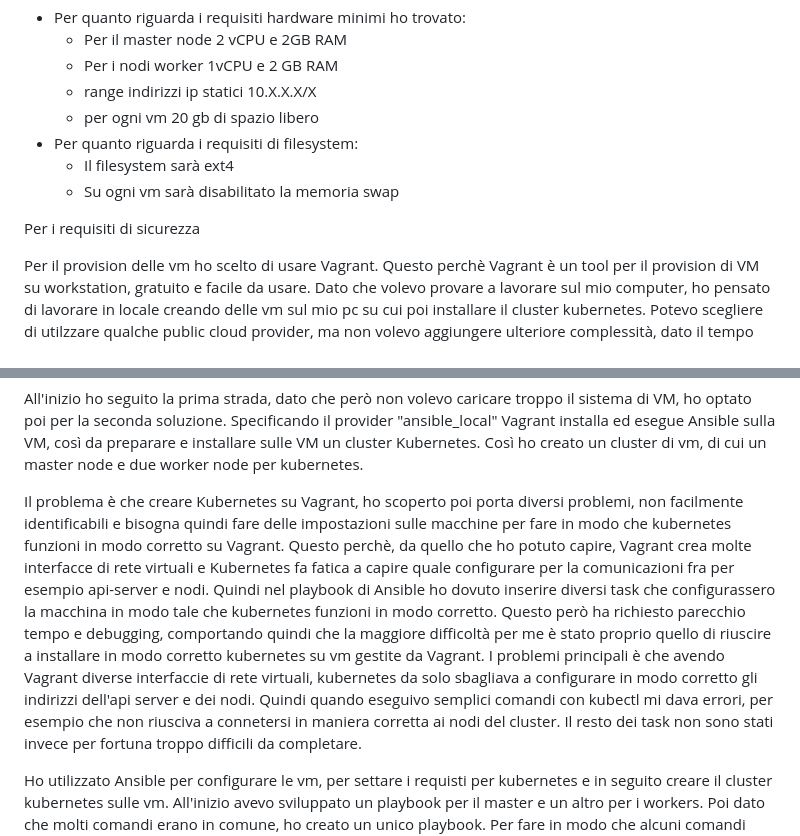
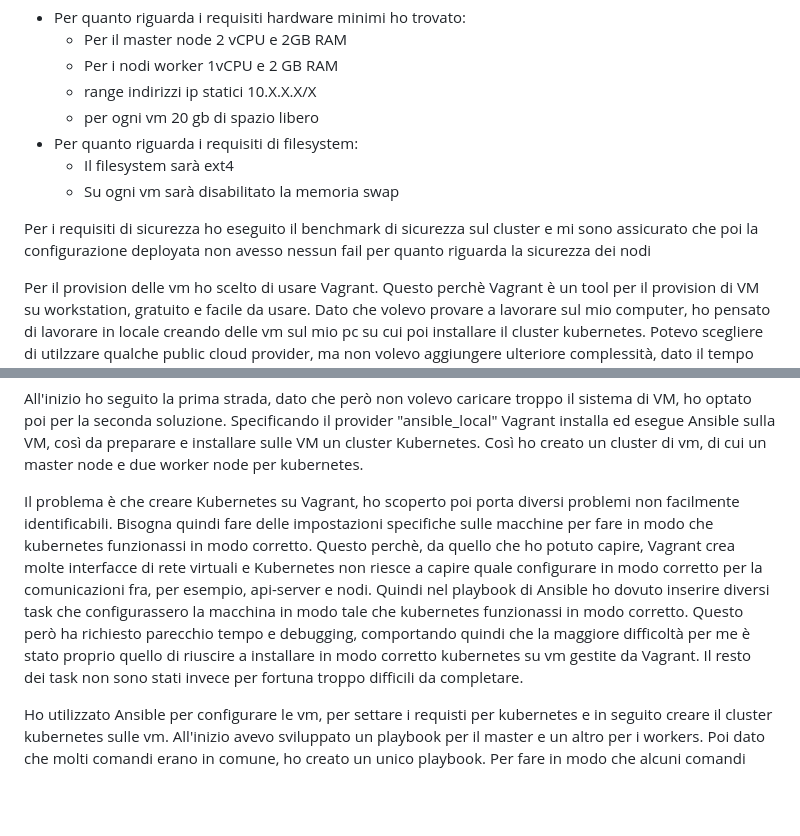
Before and after one commit to LuigiVanacore/kiratech_kubernetes_challenge, a Markdown page: README.md, 2 parts joined by grey strips. GitHub-like rendering; blank space fills up the shorter version.

Commit message:
aggiornato README

```diff
--- a/README.md
+++ b/README.md
@@ -57,7 +57,9 @@ Cercando su internet ho trovato questi requisiti minimi per un cluster kubernete
     - Il filesystem sarà ext4
     - Su ogni vm sarà disabilitato la memoria swap
 
-Per i requisiti di sicurezza
+Per i requisiti di sicurezza ho eseguito il benchmark di sicurezza sul cluster
+e mi sono assicurato che poi la configurazione deployata non avesso
+nessun fail per quanto riguarda la sicurezza dei nodi
 
 Per il provision delle vm ho scelto di usare Vagrant.
 Questo perchè Vagrant è un tool per il provision di VM su workstation,
@@ -90,23 +92,18 @@ Kubernetes. Così ho creato un cluster di vm, di cui un master node
 e due worker node per kubernetes.
 
 Il problema è che creare Kubernetes su Vagrant, ho scoperto poi
-porta diversi problemi, non facilmente identificabili e bisogna
-quindi fare delle impostazioni sulle macchine per fare
-in modo che kubernetes funzioni in modo corretto su Vagrant.
+porta diversi problemi non facilmente identificabili. Bisogna
+quindi fare delle impostazioni specifiche sulle macchine per fare
+in modo che kubernetes funzionassi in modo corretto.
 Questo perchè, da quello che ho potuto capire, Vagrant crea molte
-interfacce di rete virtuali e Kubernetes fa fatica a capire quale
-configurare per la comunicazioni fra per esempio api-server e nodi.
+interfacce di rete virtuali e Kubernetes non riesce a capire quale
+configurare in modo corretto per la comunicazioni fra, per esempio, api-server e nodi.
 Quindi nel playbook di Ansible ho dovuto inserire diversi task
 che configurassero la macchina in modo tale che kubernetes
-funzioni in modo corretto.
+funzionassi in modo corretto.
 Questo però ha richiesto parecchio tempo e debugging, comportando quindi
 che la maggiore difficoltà per me è stato proprio quello di riuscire
 a installare in modo corretto kubernetes su vm gestite da Vagrant.
-I problemi principali è che avendo Vagrant diverse interfaccie di rete virtuali,
-kubernetes da solo sbagliava a configurare in modo corretto gli indirizzi
-dell'api server e dei nodi. Quindi quando eseguivo semplici comandi con kubectl
-mi dava errori, per esempio che non riusciva a connetersi in maniera corretta
-ai nodi del cluster.
 Il resto dei task non sono stati invece per fortuna troppo difficili
 da completare.
 
```
